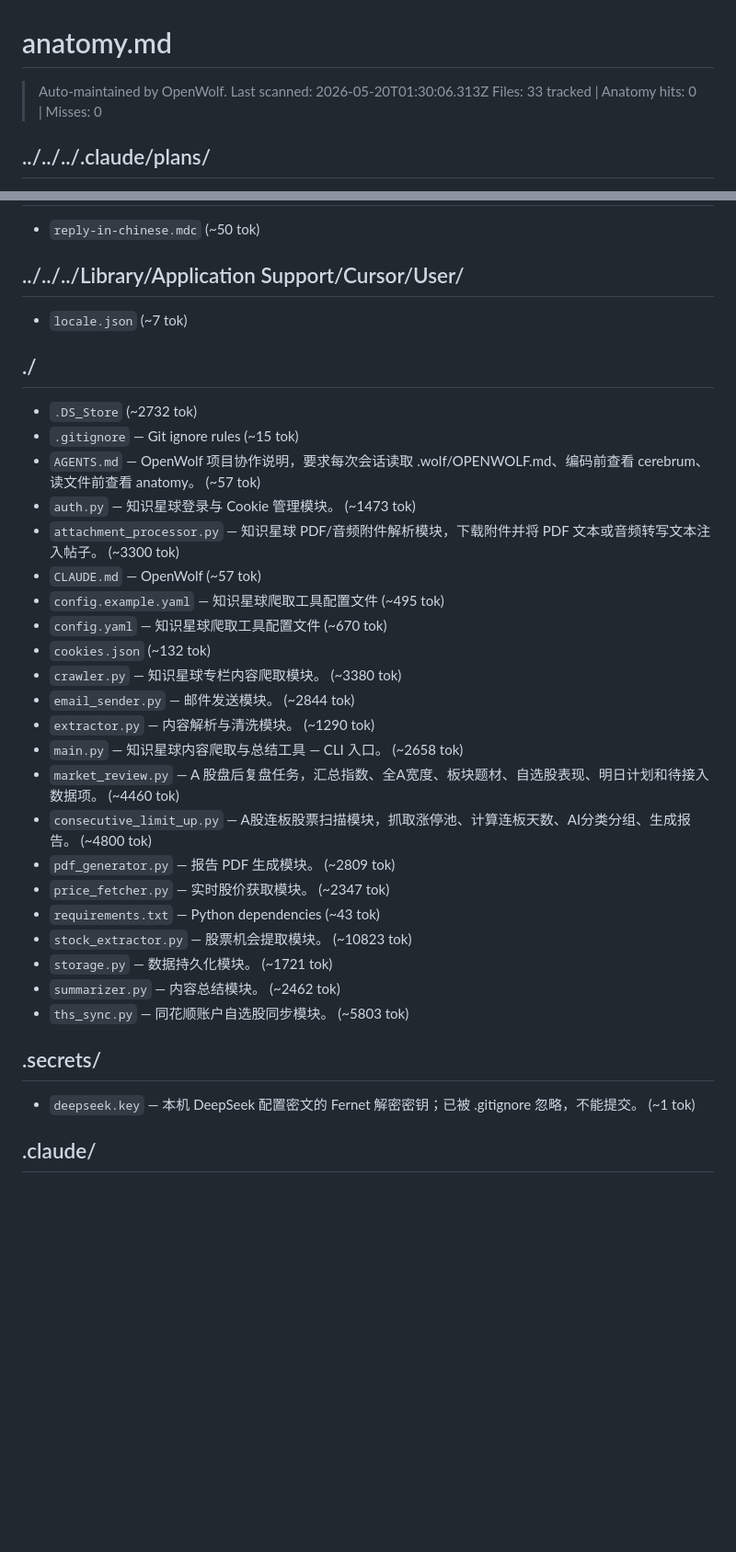
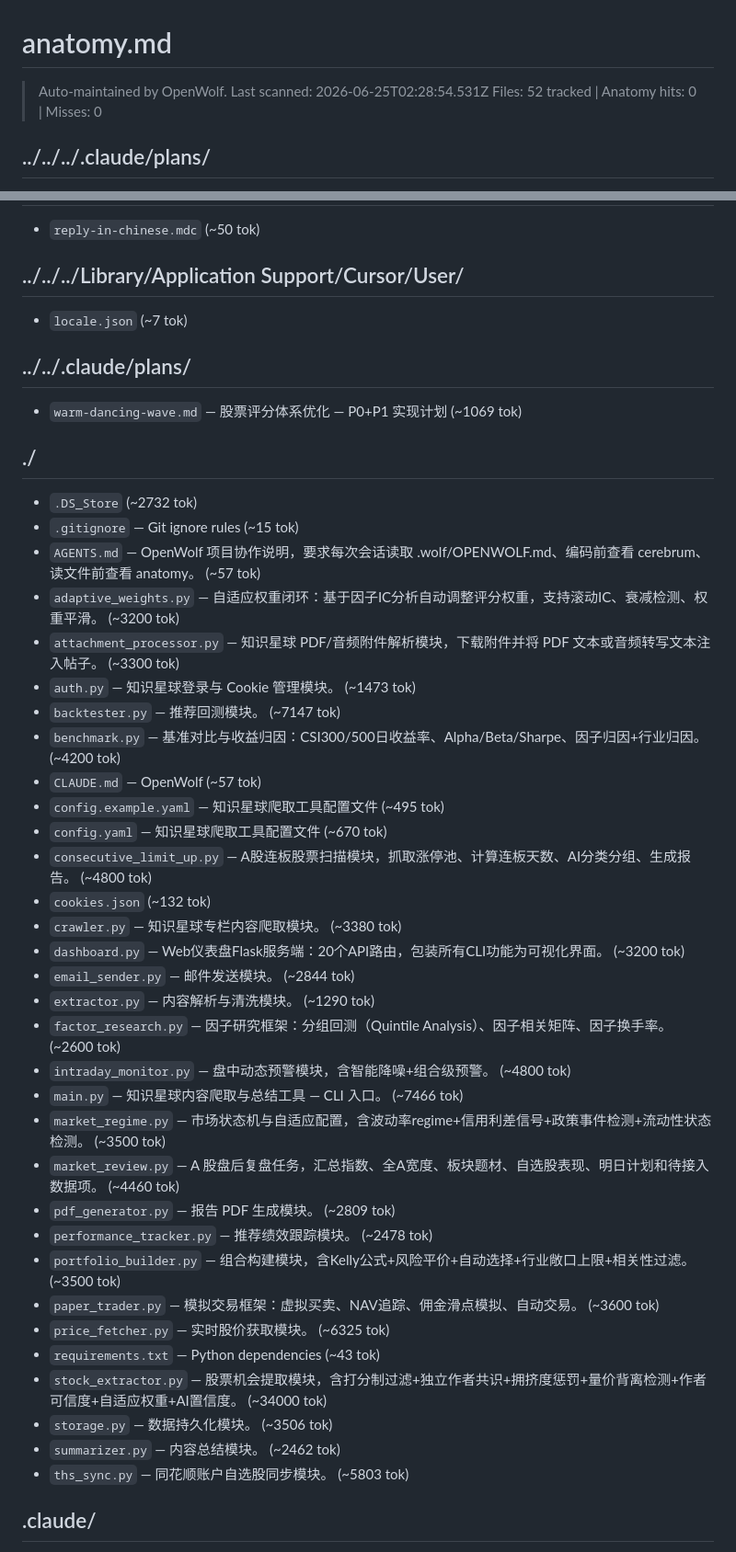
Before and after one commit to fallenangel1990/zsxq-stock-report, a Markdown page: .wolf/anatomy.md, 2 parts joined by grey strips. Shown at 92% size. Drawn GitHub-style; blank space fills up the shorter version.

Commit message:
chore: 更新 anatomy.md 文件描述

```diff
--- a/.wolf/anatomy.md
+++ b/.wolf/anatomy.md
@@ -1,7 +1,7 @@
 # anatomy.md
 
-> Auto-maintained by OpenWolf. Last scanned: 2026-05-20T01:30:06.313Z
-> Files: 33 tracked | Anatomy hits: 0 | Misses: 0
+> Auto-maintained by OpenWolf. Last scanned: 2026-06-25T02:28:54.531Z
+> Files: 52 tracked | Anatomy hits: 0 | Misses: 0
 
 ## ../../../.claude/plans/
 
@@ -21,34 +21,44 @@
 
 - `locale.json` (~7 tok)
 
+## ../../.claude/plans/
+
+- `warm-dancing-wave.md` — 股票评分体系优化 — P0+P1 实现计划 (~1069 tok)
+
 ## ./
 
 - `.DS_Store` (~2732 tok)
 - `.gitignore` — Git ignore rules (~15 tok)
 - `AGENTS.md` — OpenWolf 项目协作说明，要求每次会话读取 .wolf/OPENWOLF.md、编码前查看 cerebrum、读文件前查看 anatomy。 (~57 tok)
+- `adaptive_weights.py` — 自适应权重闭环：基于因子IC分析自动调整评分权重，支持滚动IC、衰减检测、权重平滑。 (~3200 tok)
+- `attachment_processor.py` — 知识星球 PDF/音频附件解析模块，下载附件并将 PDF 文本或音频转写文本注入帖子。 (~3300 tok)
 - `auth.py` — 知识星球登录与 Cookie 管理模块。 (~1473 tok)
-- `attachment_processor.py` — 知识星球 PDF/音频附件解析模块，下载附件并将 PDF 文本或音频转写文本注入帖子。 (~3300 tok)
+- `backtester.py` — 推荐回测模块。 (~7147 tok)
+- `benchmark.py` — 基准对比与收益归因：CSI300/500日收益率、Alpha/Beta/Sharpe、因子归因+行业归因。 (~4200 tok)
 - `CLAUDE.md` — OpenWolf (~57 tok)
 - `config.example.yaml` — 知识星球爬取工具配置文件 (~495 tok)
 - `config.yaml` — 知识星球爬取工具配置文件 (~670 tok)
+- `consecutive_limit_up.py` — A股连板股票扫描模块，抓取涨停池、计算连板天数、AI分类分组、生成报告。 (~4800 tok)
 - `cookies.json` (~132 tok)
 - `crawler.py` — 知识星球专栏内容爬取模块。 (~3380 tok)
+- `dashboard.py` — Web仪表盘Flask服务端：20个API路由，包装所有CLI功能为可视化界面。 (~3200 tok)
 - `email_sender.py` — 邮件发送模块。 (~2844 tok)
 - `extractor.py` — 内容解析与清洗模块。 (~1290 tok)
-- `main.py` — 知识星球内容爬取与总结工具 — CLI 入口。 (~2658 tok)
+- `factor_research.py` — 因子研究框架：分组回测（Quintile Analysis）、因子相关矩阵、因子换手率。 (~2600 tok)
+- `intraday_monitor.py` — 盘中动态预警模块，含智能降噪+组合级预警。 (~4800 tok)
+- `main.py` — 知识星球内容爬取与总结工具 — CLI 入口。 (~7466 tok)
+- `market_regime.py` — 市场状态机与自适应配置，含波动率regime+信用利差信号+政策事件检测+流动性状态检测。 (~3500 tok)
 - `market_review.py` — A 股盘后复盘任务，汇总指数、全A宽度、板块题材、自选股表现、明日计划和待接入数据项。 (~4460 tok)
-- `consecutive_limit_up.py` — A股连板股票扫描模块，抓取涨停池、计算连板天数、AI分类分组、生成报告。 (~4800 tok)
 - `pdf_generator.py` — 报告 PDF 生成模块。 (~2809 tok)
-- `price_fetcher.py` — 实时股价获取模块。 (~2347 tok)
+- `performance_tracker.py` — 推荐绩效跟踪模块。 (~2478 tok)
+- `portfolio_builder.py` — 组合构建模块，含Kelly公式+风险平价+自动选择+行业敞口上限+相关性过滤。 (~3500 tok)
+- `paper_trader.py` — 模拟交易框架：虚拟买卖、NAV追踪、佣金滑点模拟、自动交易。 (~3600 tok)
+- `price_fetcher.py` — 实时股价获取模块。 (~6325 tok)
 - `requirements.txt` — Python dependencies (~43 tok)
-- `stock_extractor.py` — 股票机会提取模块。 (~10823 tok)
-- `storage.py` — 数据持久化模块。 (~1721 tok)
+- `stock_extractor.py` — 股票机会提取模块，含打分制过滤+独立作者共识+拥挤度惩罚+量价背离检测+作者可信度+自适应权重+AI置信度。 (~34000 tok)
+- `storage.py` — 数据持久化模块。 (~3506 tok)
 - `summarizer.py` — 内容总结模块。 (~2462 tok)
 - `ths_sync.py` — 同花顺账户自选股同步模块。 (~5803 tok)
-
-## .secrets/
-
-- `deepseek.key` — 本机 DeepSeek 配置密文的 Fernet 解密密钥；已被 .gitignore 忽略，不能提交。 (~1 tok)
 
 ## .claude/
 
```
Also changed, not shown: other parts of .wolf/anatomy.md (+10 -1 lines).
